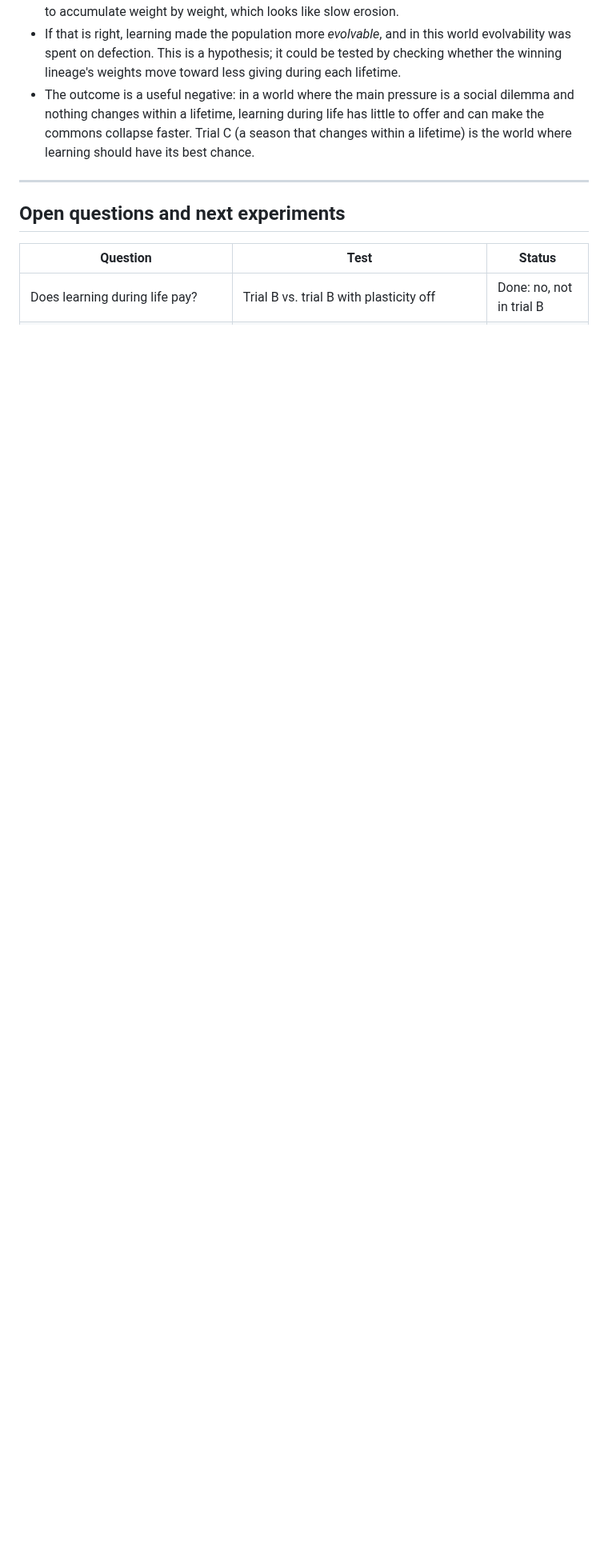
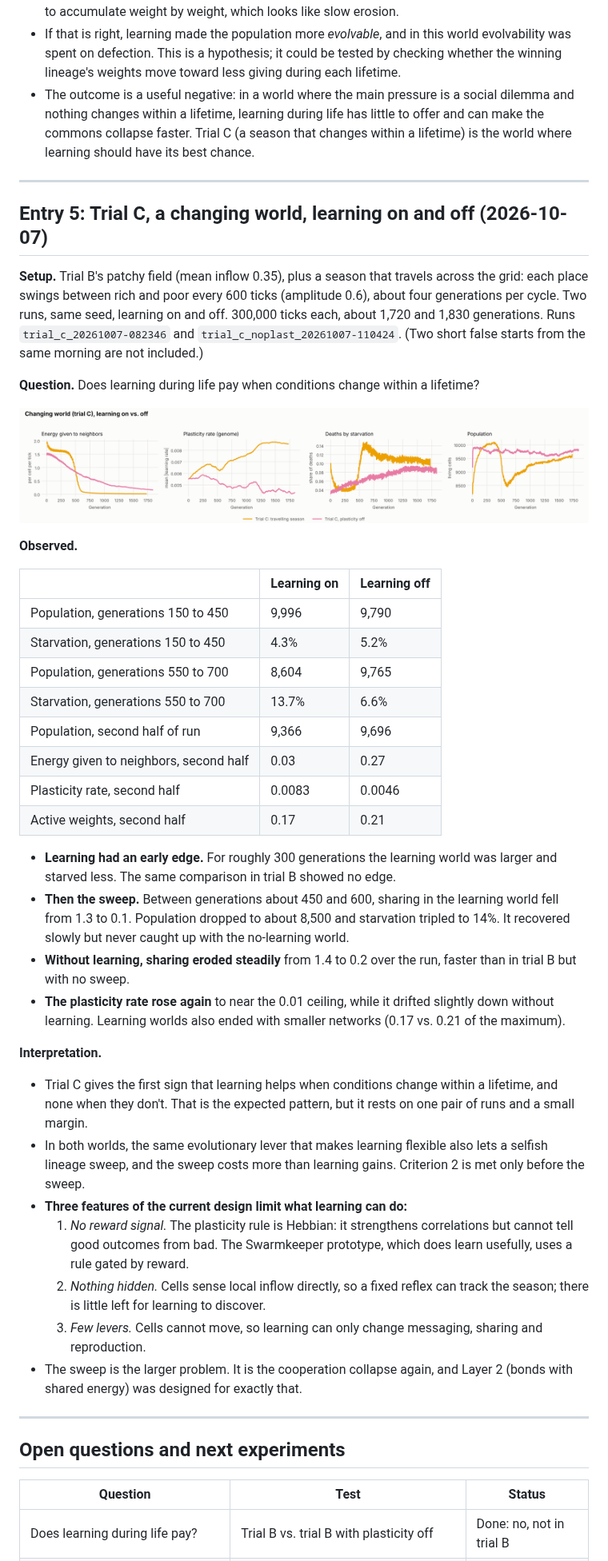
Before and after one commit to steve-perceptivehw/substrata, a Markdown page: reports/lab-notebook.md, the part around one of its changes. Shown at 80% size. Drawn GitHub-style; pictures changed too: reports/figures/fig6_plasticity_test_c.png (added); blank space fills up the shorter version.

```diff
--- a/reports/lab-notebook.md
+++ b/reports/lab-notebook.md
@@ -116,6 +117,43 @@ Status key: **observed** (seen in data), **supported** (seen more than once, or
 
 ---
 
+## Entry 5: Trial C, a changing world, learning on and off (2026-10-07)
+
+**Setup.** Trial B's patchy field (mean inflow 0.35), plus a season that travels across the grid: each place swings between rich and poor every 600 ticks (amplitude 0.6), about four generations per cycle. Two runs, same seed, learning on and off. 300,000 ticks each, about 1,720 and 1,830 generations. Runs `trial_c_20261007-082346` and `trial_c_noplast_20261007-110424`. (Two short false starts from the same morning are not included.)
+
+**Question.** Does learning during life pay when conditions change within a lifetime?
+
+![Trial C learning on vs. off](figures/fig6_plasticity_test_c.png)
+
+**Observed.**
+
+| | Learning on | Learning off |
+|---|---|---|
+| Population, generations 150 to 450 | 9,996 | 9,790 |
+| Starvation, generations 150 to 450 | 4.3% | 5.2% |
+| Population, generations 550 to 700 | 8,604 | 9,765 |
+| Starvation, generations 550 to 700 | 13.7% | 6.6% |
+| Population, second half of run | 9,366 | 9,696 |
+| Energy given to neighbors, second half | 0.03 | 0.27 |
+| Plasticity rate, second half | 0.0083 | 0.0046 |
+| Active weights, second half | 0.17 | 0.21 |
+
+- **Learning had an early edge.** For roughly 300 generations the learning world was larger and starved less. The same comparison in trial B showed no edge.
+- **Then the sweep.** Between generations about 450 and 600, sharing in the learning world fell from 1.3 to 0.1. Population dropped to about 8,500 and starvation tripled to 14%. It recovered slowly but never caught up with the no-learning world.
+- **Without learning, sharing eroded steadily** from 1.4 to 0.2 over the run, faster than in trial B but with no sweep.
+- **The plasticity rate rose again** to near the 0.01 ceiling, while it drifted slightly down without learning. Learning worlds also ended with smaller networks (0.17 vs. 0.21 of the maximum).
+
+**Interpretation.**
+- Trial C gives the first sign that learning helps when conditions change within a lifetime, and none when they don't. That is the expected pattern, but it rests on one pair of runs and a small margin.
+- In both worlds, the same evolutionary lever that makes learning flexible also lets a selfish lineage sweep, and the sweep costs more than learning gains. Criterion 2 is met only before the sweep.
+- **Three features of the current design limit what learning can do:**
+  1. *No reward signal.* The plasticity rule is Hebbian: it strengthens correlations but cannot tell good outcomes from bad. The Swarmkeeper prototype, which does learn usefully, uses a rule gated by reward.
+  2. *Nothing hidden.* Cells sense local inflow directly, so a fixed reflex can track the season; there is little left for learning to discover.
+  3. *Few levers.* Cells cannot move, so learning can only change messaging, sharing and reproduction.
+- The sweep is the larger problem. It is the cooperation collapse again, and Layer 2 (bonds with shared energy) was designed for exactly that.
+
+---
+
 ## Open questions and next experiments
 
 | Question | Test | Status |
```
Also changed, not shown: other parts of reports/lab-notebook.md (+6 -3 lines), 4 other files.
